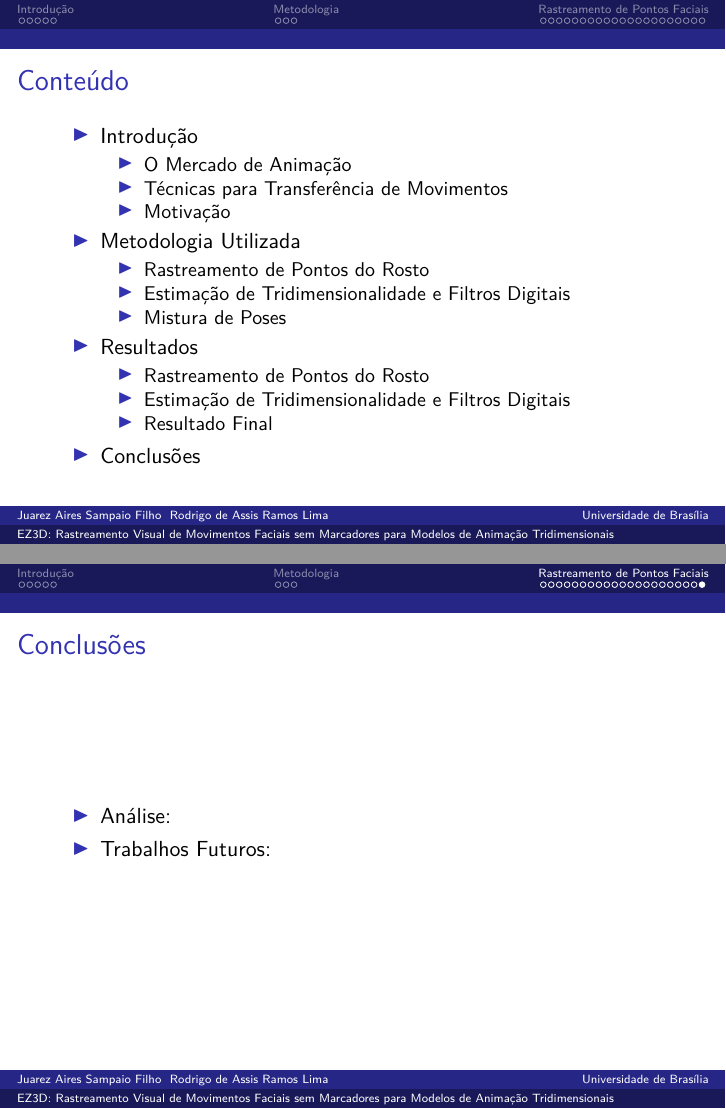
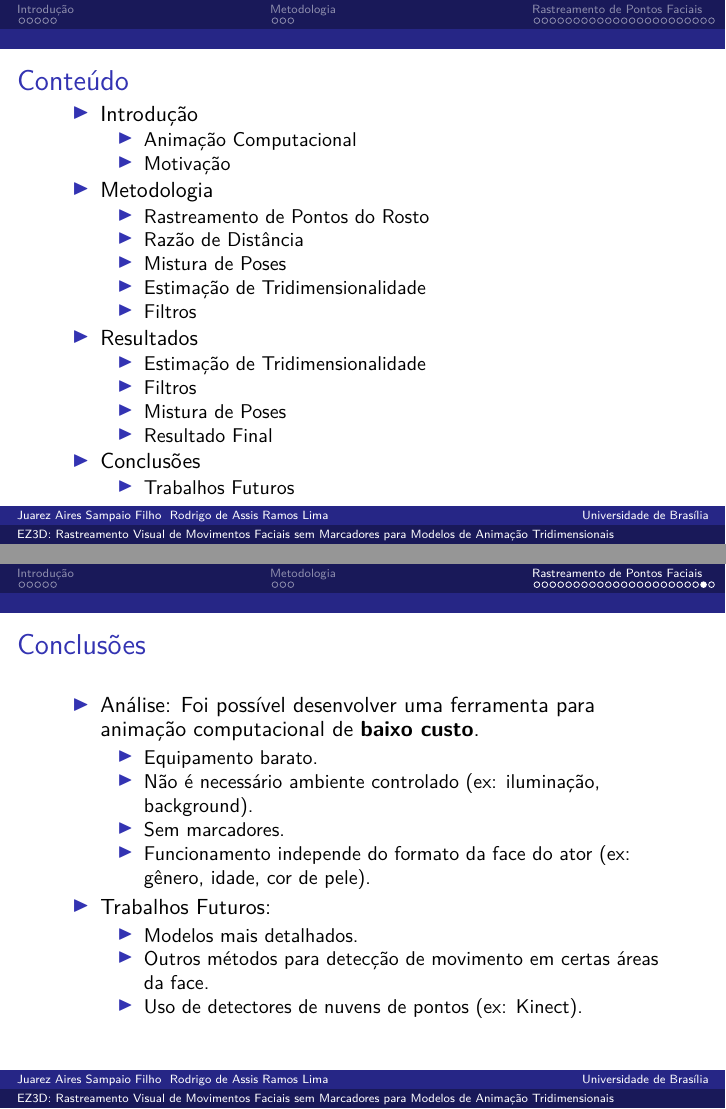
Before and after one commit to JuarezASF/TG2016-Apresentacao-Tex-Beamer, LaTeX slides (apresentacao.tex): pages 2 and 31 of 31 before the commit and pages 2 and 32 of 33 after it, joined at a grey line. Compiled offline with pdfLaTeX.

Commit message:
adding conclusion slide and some images

```diff
--- a/apresentacao.tex
+++ b/apresentacao.tex
@@ -38,23 +38,28 @@
   \begin{itemize}
      \item Introdução
      \begin{itemize}
-     	\item O Mercado de Animação
-     	\item Técnicas para Transferência de Movimentos
+     	\item Animação Computacional
     	 	\item Motivação
    	 \end{itemize}
-     \item Metodologia Utilizada
+     \item Metodologia
      \begin{itemize}
     	 	\item Rastreamento de Pontos do Rosto
-    	 	\item Estimação de Tridimensionalidade e Filtros Digitais
+    	 	\item Razão de Distância
     	 	\item Mistura de Poses
+    	 	\item Estimação de Tridimensionalidade
+    	 	\item Filtros
    	 \end{itemize}
      \item Resultados
      \begin{itemize}
-    	 	\item Rastreamento de Pontos do Rosto
-    	 	\item Estimação de Tridimensionalidade e Filtros Digitais
+    	 	\item Estimação de Tridimensionalidade
+    	 	\item Filtros
+    	 	\item Mistura de Poses
     	 	\item Resultado Final
    	 \end{itemize}
      \item Conclusões
+     \begin{itemize}
+    	 	\item Trabalhos Futuros
+   	 \end{itemize}
   \end{itemize}
 \end{frame}
 
@@ -261,3 +274,4 @@ $\bm{v_i}$ em:
+\frametitle{Mistura de Poses}
   \begin{itemize}
 
   	\item Blend Shapes:
@@ -436,11 +450,30 @@ $\bm{v_i}$ em:
 \frametitle{Conclusões}
   \begin{itemize}
       \item Análise:
+      Foi possível desenvolver uma ferramenta para animação computacional de \textbf{baixo custo}.
+      \begin{itemize}
+         \item Equipamento barato.
+     	 \item Não é necessário ambiente controlado (ex: iluminação, background).
+     	 \item Sem marcadores.
+     	 \item Funcionamento independe do formato da face do ator (ex: gênero, idade, cor de pele).
+  	  \end{itemize}
 
       \item Trabalhos Futuros:
+      \begin{itemize}
+         \item Modelos mais detalhados.
+     	 \item Outros métodos para detecção de movimento em certas áreas da face.
+     	 \item Uso de detectores de nuvens de pontos (ex: Kinect).
+  	  \end{itemize}
 
   \end{itemize}
 \end{frame}
 
 
+\begin{frame}
+
+  Perguntas?
+
+\end{frame}
+
+
 \end{document}
```
Also changed, not shown: img/blend-demo.png (added), img/mistura-de-poses-explicacao.png (added), img/misturaPosesExplained000.png (added), img/misturaPosesExplained01.pdf (added), img/result-0.png (added), img/result-1.png (added), apresentacao.tex (8 more changed lines).
